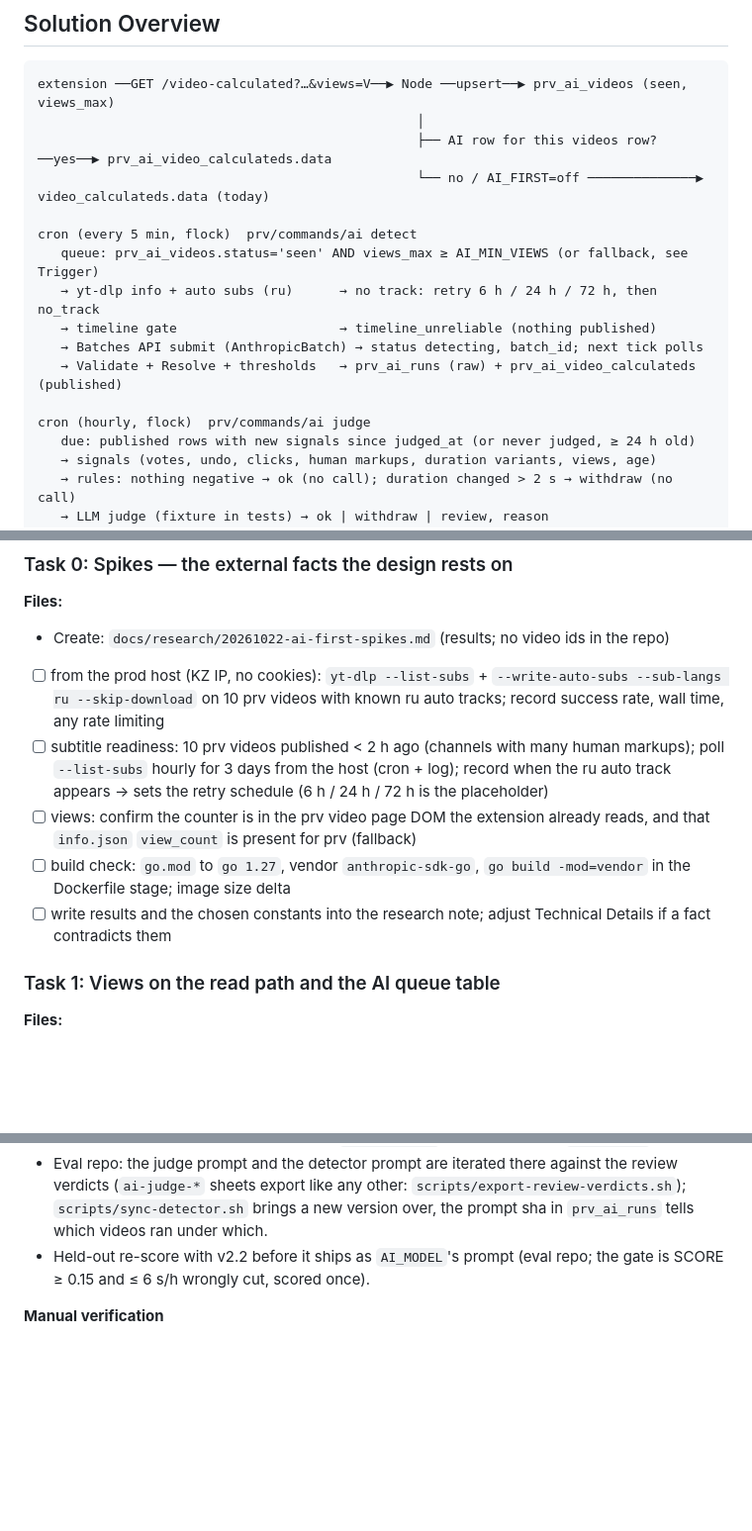
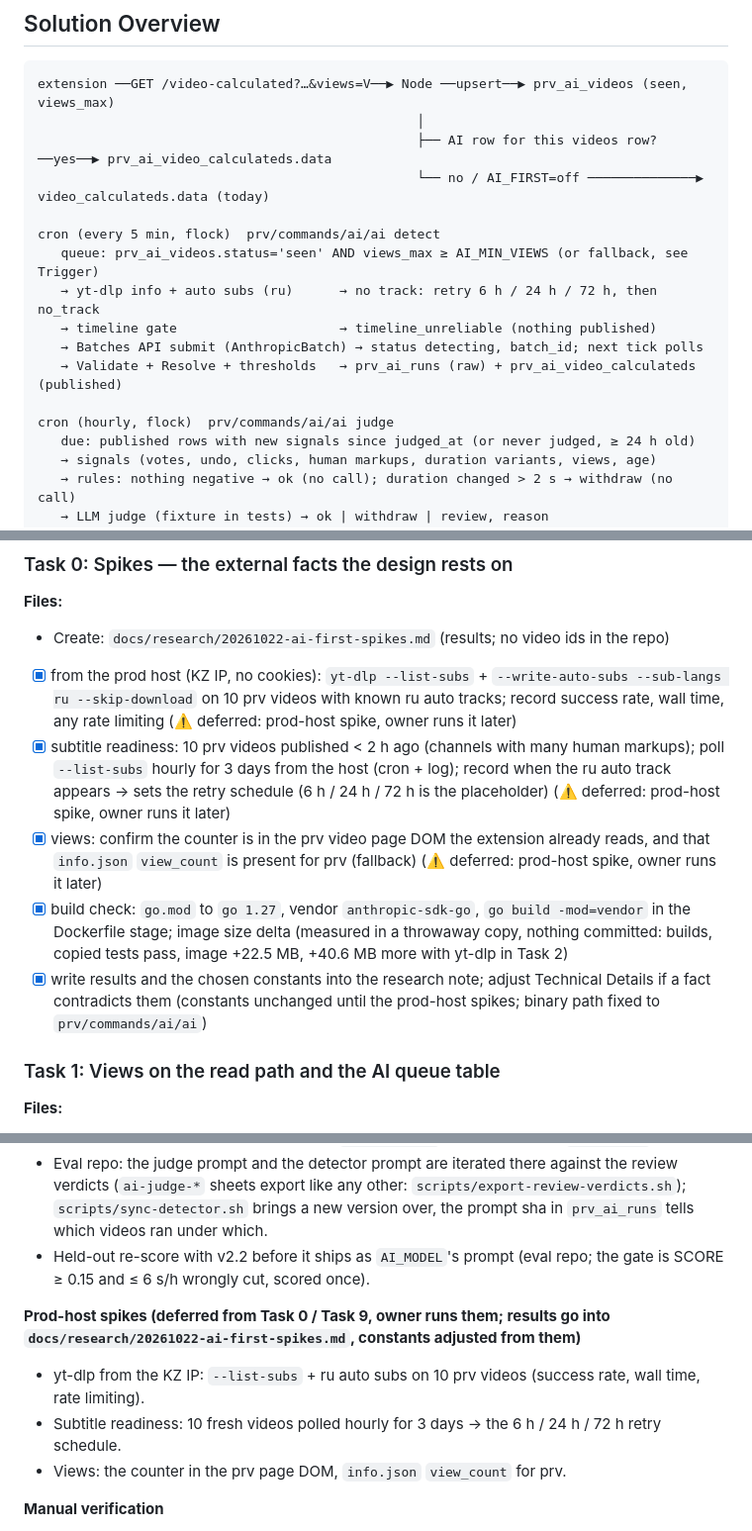
Before and after one commit to bayanovea/native-ad-skip-api, a Markdown page: docs/plans/20261022-ai-first-segments.md, 3 parts joined by grey strips. Shown at 99% size. Drawn GitHub-style; blank space fills up the shorter version.

Commit message:
docs: AI-first Task 0: local build check and spikes note, prod-host spikes deferred

```diff
--- a/docs/plans/20261022-ai-first-segments.md
+++ b/docs/plans/20261022-ai-first-segments.md
@@ -107,14 +107,14 @@ extension ──GET /video-calculated?…&views=V──▶ Node ──upsert─
                                                  ├── AI row for this videos row? ──yes──▶ prv_ai_video_calculateds.data
                                                  └── no / AI_FIRST=off ──────────────▶ video_calculateds.data (today)
 
-cron (every 5 min, flock)  prv/commands/ai detect
+cron (every 5 min, flock)  prv/commands/ai/ai detect
    queue: prv_ai_videos.status='seen' AND views_max ≥ AI_MIN_VIEWS (or fallback, see Trigger)
    → yt-dlp info + auto subs (ru)      → no track: retry 6 h / 24 h / 72 h, then no_track
    → timeline gate                     → timeline_unreliable (nothing published)
    → Batches API submit (AnthropicBatch) → status detecting, batch_id; next tick polls
    → Validate + Resolve + thresholds   → prv_ai_runs (raw) + prv_ai_video_calculateds (published)
 
-cron (hourly, flock)  prv/commands/ai judge
+cron (hourly, flock)  prv/commands/ai/ai judge
    due: published rows with new signals since judged_at (or never judged, ≥ 24 h old)
    → signals (votes, undo, clicks, human markups, duration variants, views, age)
    → rules: nothing negative → ok (no call); duration changed > 2 s → withdraw (no call)
@@ -326,11 +326,11 @@ Key decisions:
 **Files:**
 - Create: `docs/research/20261022-ai-first-spikes.md` (results; no video ids in the repo)
 
-- [ ] from the prod host (KZ IP, no cookies): `yt-dlp --list-subs` + `--write-auto-subs --sub-langs ru --skip-download` on 10 prv videos with known ru auto tracks; record success rate, wall time, any rate limiting
-- [ ] subtitle readiness: 10 prv videos published < 2 h ago (channels with many human markups); poll `--list-subs` hourly for 3 days from the host (cron + log); record when the ru auto track appears → sets the retry schedule (6 h / 24 h / 72 h is the placeholder)
-- [ ] views: confirm the counter is in the prv video page DOM the extension already reads, and that `info.json` `view_count` is present for prv (fallback)
-- [ ] build check: `go.mod` to `go 1.27`, vendor `anthropic-sdk-go`, `go build -mod=vendor` in the Dockerfile stage; image size delta
-- [ ] write results and the chosen constants into the research note; adjust Technical Details if a fact contradicts them
+- [x] from the prod host (KZ IP, no cookies): `yt-dlp --list-subs` + `--write-auto-subs --sub-langs ru --skip-download` on 10 prv videos with known ru auto tracks; record success rate, wall time, any rate limiting (⚠️ deferred: prod-host spike, owner runs it later)
+- [x] subtitle readiness: 10 prv videos published < 2 h ago (channels with many human markups); poll `--list-subs` hourly for 3 days from the host (cron + log); record when the ru auto track appears → sets the retry schedule (6 h / 24 h / 72 h is the placeholder) (⚠️ deferred: prod-host spike, owner runs it later)
+- [x] views: confirm the counter is in the prv video page DOM the extension already reads, and that `info.json` `view_count` is present for prv (fallback) (⚠️ deferred: prod-host spike, owner runs it later)
+- [x] build check: `go.mod` to `go 1.27`, vendor `anthropic-sdk-go`, `go build -mod=vendor` in the Dockerfile stage; image size delta (measured in a throwaway copy, nothing committed: builds, copied tests pass, image +22.5 MB, +40.6 MB more with yt-dlp in Task 2)
+- [x] write results and the chosen constants into the research note; adjust Technical Details if a fact contradicts them (constants unchanged until the prod-host spikes; binary path fixed to `prv/commands/ai/ai`)
 
 ### Task 1: Views on the read path and the AI queue table
 
@@ -497,6 +497,13 @@ Key decisions:
 - Held-out re-score with v2.2 before it ships as `AI_MODEL`'s prompt (eval repo; the gate is
   SCORE ≥ 0.15 and ≤ 6 s/h wrongly cut, scored once).
 
+**Prod-host spikes (deferred from Task 0 / Task 9, owner runs them; results go into
+`docs/research/20261022-ai-first-spikes.md`, constants adjusted from them)**
+- yt-dlp from the KZ IP: `--list-subs` + ru auto subs on 10 prv videos (success rate, wall time,
+  rate limiting).
+- Subtitle readiness: 10 fresh videos polled hourly for 3 days → the 6 h / 24 h / 72 h retry schedule.
+- Views: the counter in the prv page DOM, `info.json` `view_count` for prv.
+
 **Manual verification**
 - Prod: `ai detect <native_id>` on one known video; `docker logs` lines; `/metrics` gauges;
   `/admin/video/:id` block; a vote from the extension on an AI segment; `AI_FIRST=off` round trip.
```
Also changed, not shown: other parts of docs/plans/20261022-ai-first-segments.md (+1 -1 lines), docs/research/20261022-ai-first-spikes.md (added, +61 -0 lines).
